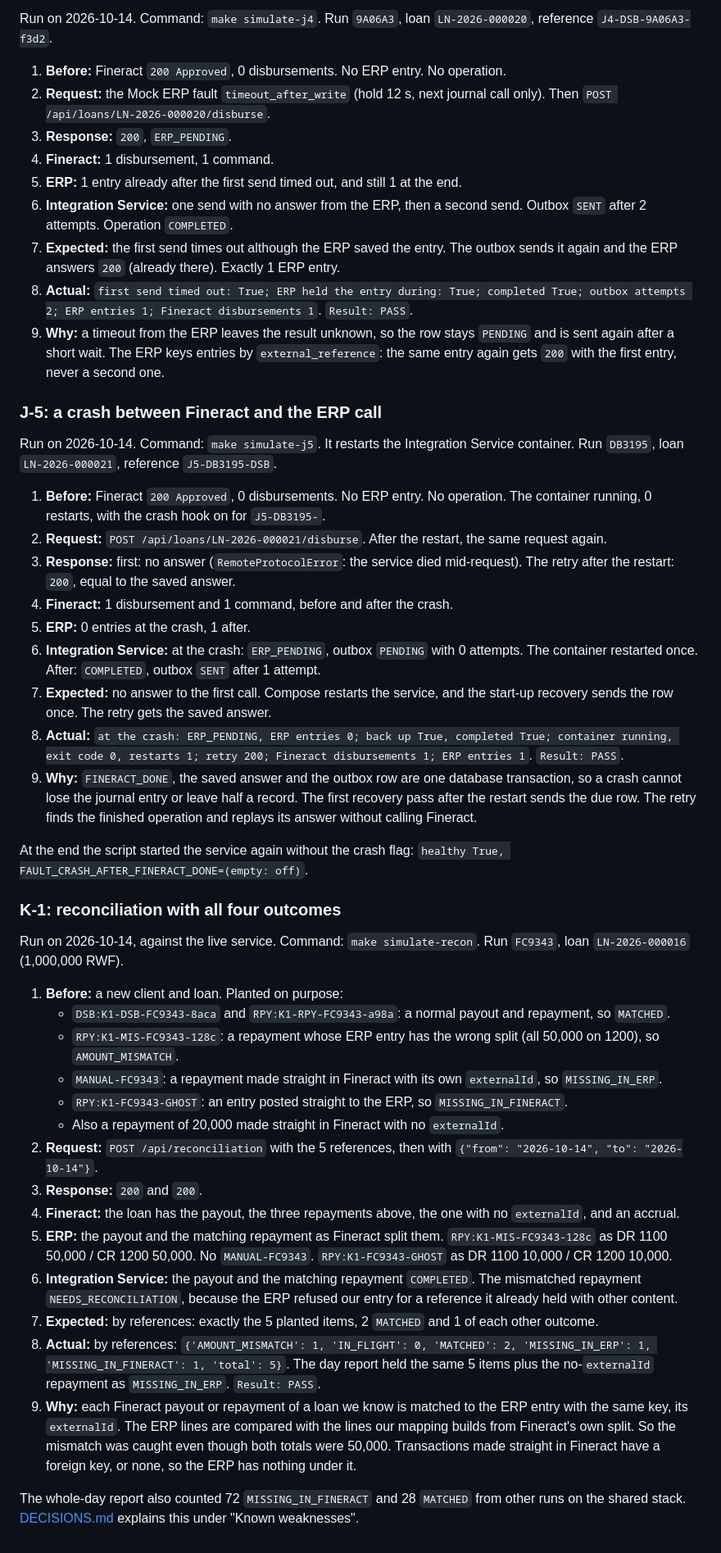
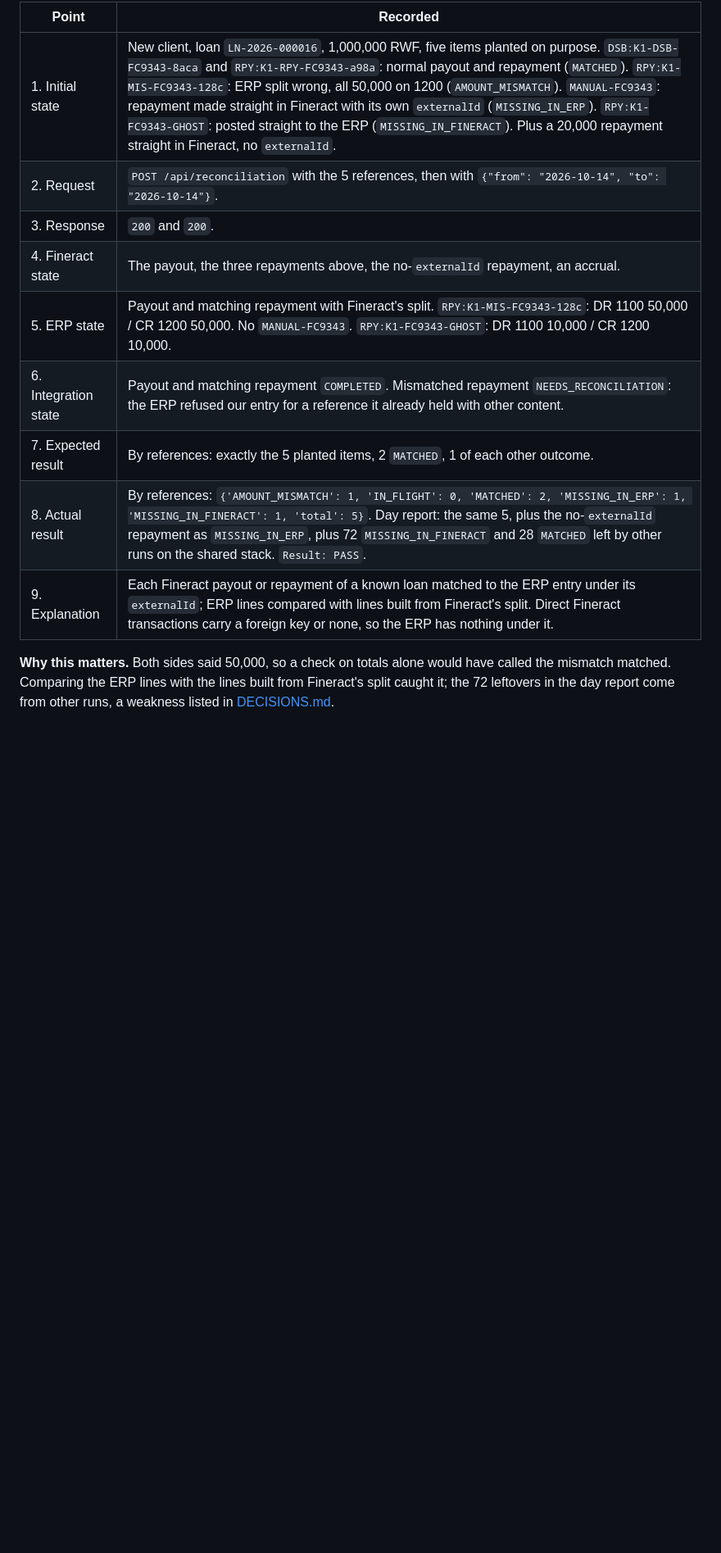
Before and after one commit to wmnjuguna/Inkomoko-Interview, a Markdown page: SIMULATIONS.md, the part around one of its changes. Shown at 82% size. Rendered like a GitHub page; blank space fills up the shorter version.

Commit message:
docs: rewrite SIMULATIONS

```diff
--- a/SIMULATIONS.md
+++ b/SIMULATIONS.md
@@ -250,49 +250,14 @@ Run on 2026-10-14. Command: `make simulate-j3`. It takes about 4 minutes. Run `6
 
-Run on 2026-10-14. Command: `make simulate-j4`. Run `9A06A3`, loan `LN-2026-000020`, reference `J4-DSB-9A06A3-f3d2`.
+| Point | Recorded |
+|---|---|
+| 1. Initial state | New client, loan `LN-2026-000016`, 1,000,000 RWF, five items planted on purpose. `DSB:K1-DSB-FC9343-8aca` and `RPY:K1-RPY-FC9343-a98a`: normal payout and repayment (`MATCHED`). `RPY:K1-MIS-FC9343-128c`: ERP split wrong, all 50,000 on 1200 (`AMOUNT_MISMATCH`). `MANUAL-FC9343`: repayment made straight in Fineract with its own `externalId` (`MISSING_IN_ERP`). `RPY:K1-FC9343-GHOST`: posted straight to the ERP (`MISSING_IN_FINERACT`). Plus a 20,000 repayment straight in Fineract, no `externalId`. |
+| 2. Request | `POST /api/reconciliation` with the 5 references, then with `{"from": "2026-10-14", "to": "2026-10-14"}`. |
+| 3. Response | `200` and `200`. |
+| 4. Fineract state | The payout, the three repayments above, the no-`externalId` repayment, an accrual. |
+| 5. ERP state | Payout and matching repayment with Fineract's split. `RPY:K1-MIS-FC9343-128c`: DR 1100 50,000 / CR 1200 50,000. No `MANUAL-FC9343`. `RPY:K1-FC9343-GHOST`: DR 1100 10,000 / CR 1200 10,000. |
+| 6. Integration state | Payout and matching repayment `COMPLETED`. Mismatched repayment `NEEDS_RECONCILIATION`: the ERP refused our entry for a reference it already held with other content. |
+| 7. Expected result | By references: exactly the 5 planted items, 2 `MATCHED`, 1 of each other outcome. |
+| 8. Actual result | By references: `{'AMOUNT_MISMATCH': 1, 'IN_FLIGHT': 0, 'MATCHED': 2, 'MISSING_IN_ERP': 1, 'MISSING_IN_FINERACT': 1, 'total': 5}`. Day report: the same 5, plus the no-`externalId` repayment as `MISSING_IN_ERP`, plus 72 `MISSING_IN_FINERACT` and 28 `MATCHED` left by other runs on the shared stack. `Result: PASS`. |
+| 9. Explanation | Each Fineract payout or repayment of a known loan matched to the ERP entry under its `externalId`; ERP lines compared with lines built from Fineract's split. Direct Fineract transactions carry a foreign key or none, so the ERP has nothing under it. |
 
-1. **Before:** Fineract `200 Approved`, 0 disbursements. No ERP entry. No operation.
-2. **Request:** the Mock ERP fault `timeout_after_write` (hold 12 s, next journal call only). Then `POST /api/loans/LN-2026-000020/disburse`.
-3. **Response:** `200`, `ERP_PENDING`.
-4. **Fineract:** 1 disbursement, 1 command.
-5. **ERP:** 1 entry already after the first send timed out, and still 1 at the end.
-6. **Integration Service:** one send with no answer from the ERP, then a second send. Outbox `SENT` after 2 attempts. Operation `COMPLETED`.
-7. **Expected:** the first send times out although the ERP saved the entry. The outbox sends it again and the ERP answers `200` (already there). Exactly 1 ERP entry.
-8. **Actual:** `first send timed out: True; ERP held the entry during: True; completed True; outbox attempts 2; ERP entries 1; Fineract disbursements 1`. `Result: PASS`.
-9. **Why:** a timeout from the ERP leaves the result unknown, so the row stays `PENDING` and is sent again after a short wait. The ERP keys entries by `external_reference`: the same entry again gets `200` with the first entry, never a second one.
-
-### J-5: a crash between Fineract and the ERP call
-
-Run on 2026-10-14. Command: `make simulate-j5`. It restarts the Integration Service container. Run `DB3195`, loan `LN-2026-000021`, reference `J5-DB3195-DSB`.
-
-1. **Before:** Fineract `200 Approved`, 0 disbursements. No ERP entry. No operation. The container running, 0 restarts, with the crash hook on for `J5-DB3195-`.
-2. **Request:** `POST /api/loans/LN-2026-000021/disburse`. After the restart, the same request again.
-3. **Response:** first: no answer (`RemoteProtocolError`: the service died mid-request). The retry after the restart: `200`, equal to the saved answer.
-4. **Fineract:** 1 disbursement and 1 command, before and after the crash.
-5. **ERP:** 0 entries at the crash, 1 after.
-6. **Integration Service:** at the crash: `ERP_PENDING`, outbox `PENDING` with 0 attempts. The container restarted once. After: `COMPLETED`, outbox `SENT` after 1 attempt.
-7. **Expected:** no answer to the first call. Compose restarts the service, and the start-up recovery sends the row once. The retry gets the saved answer.
-8. **Actual:** `at the crash: ERP_PENDING, ERP entries 0; back up True, completed True; container running, exit code 0, restarts 1; retry 200; Fineract disbursements 1; ERP entries 1`. `Result: PASS`.
-9. **Why:** `FINERACT_DONE`, the saved answer and the outbox row are one database transaction, so a crash cannot lose the journal entry or leave half a record. The first recovery pass after the restart sends the due row. The retry finds the finished operation and replays its answer without calling Fineract.
-
-At the end the script started the service again without the crash flag: `healthy True, FAULT_CRASH_AFTER_FINERACT_DONE=(empty: off)`.
-
-### K-1: reconciliation with all four outcomes
-
-Run on 2026-10-14, against the live service. Command: `make simulate-recon`. Run `FC9343`, loan `LN-2026-000016` (1,000,000 RWF).
-
-1. **Before:** a new client and loan. Planted on purpose:
-   - `DSB:K1-DSB-FC9343-8aca` and `RPY:K1-RPY-FC9343-a98a`: a normal payout and repayment, so `MATCHED`.
-   - `RPY:K1-MIS-FC9343-128c`: a repayment whose ERP entry has the wrong split (all 50,000 on 1200), so `AMOUNT_MISMATCH`.
-   - `MANUAL-FC9343`: a repayment made straight in Fineract with its own `externalId`, so `MISSING_IN_ERP`.
-   - `RPY:K1-FC9343-GHOST`: an entry posted straight to the ERP, so `MISSING_IN_FINERACT`.
-   - Also a repayment of 20,000 made straight in Fineract with no `externalId`.
-2. **Request:** `POST /api/reconciliation` with the 5 references, then with `{"from": "2026-10-14", "to": "2026-10-14"}`.
-3. **Response:** `200` and `200`.
-4. **Fineract:** the loan has the payout, the three repayments above, the one with no `externalId`, and an accrual.
-5. **ERP:** the payout and the matching repayment as Fineract split them. `RPY:K1-MIS-FC9343-128c` as DR 1100 50,000 / CR 1200 50,000. No `MANUAL-FC9343`. `RPY:K1-FC9343-GHOST` as DR 1100 10,000 / CR 1200 10,000.
-6. **Integration Service:** the payout and the matching repayment `COMPLETED`. The mismatched repayment `NEEDS_RECONCILIATION`, because the ERP refused our entry for a reference it already held with other content.
-7. **Expected:** by references: exactly the 5 planted items, 2 `MATCHED` and 1 of each other outcome.
-8. **Actual:** by references: `{'AMOUNT_MISMATCH': 1, 'IN_FLIGHT': 0, 'MATCHED': 2, 'MISSING_IN_ERP': 1, 'MISSING_IN_FINERACT': 1, 'total': 5}`. The day report held the same 5 items plus the no-`externalId` repayment as `MISSING_IN_ERP`. `Result: PASS`.
-9. **Why:** each Fineract payout or repayment of a loan we know is matched to the ERP entry with the same key, its `externalId`. The ERP lines are compared with the lines our mapping builds from Fineract's own split. So the mismatch was caught even though both totals were 50,000. Transactions made straight in Fineract have a foreign key, or none, so the ERP has nothing under it.
-
-The whole-day report also counted 72 `MISSING_IN_FINERACT` and 28 `MATCHED` from other runs on the shared stack. [DECISIONS.md](DECISIONS.md) explains this under "Known weaknesses".
+**Why this matters.** Both sides said 50,000, so a check on totals alone would have called the mismatch matched. Comparing the ERP lines with the lines built from Fineract's split caught it; the 72 leftovers in the day report come from other runs, a weakness listed in [DECISIONS.md](DECISIONS.md).
```
Also changed, not shown: other parts of SIMULATIONS.md (+200 -200 lines).
